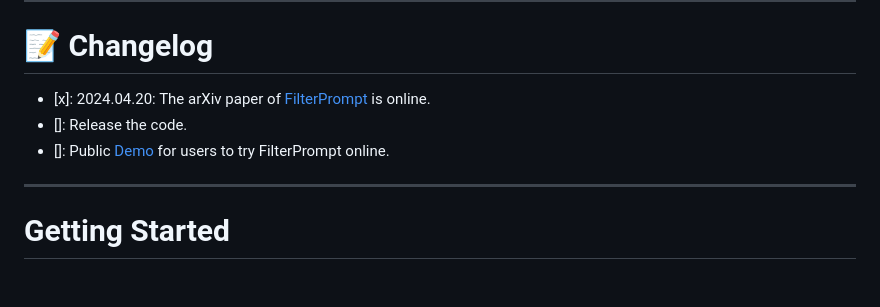
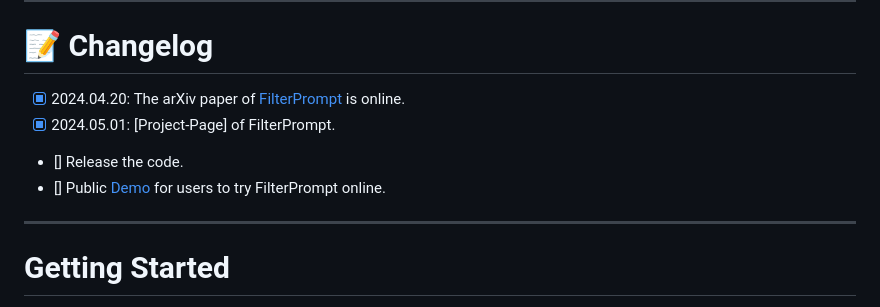
Before and after one commit to Meaoxixi/FilterPrompt, a Markdown page: README.md, the part around the change. Rendered like a GitHub page; blank space fills up the shorter version.

Commit message:
modify readme.py

```diff
--- a/README.md
+++ b/README.md
@@ -10,9 +10,10 @@ We propose FilterPrompt, an approach to enhance the model control effect. It can
 
 ---
 # 📝 Changelog
-- [x]: 2024.04.20: The arXiv paper of [FilterPrompt](https://arxiv.org/abs/2404.13263) is online.
-- []: Release the code.
-- []: Public [Demo](https://huggingface.co/spaces/Meaowangxi/FilterPrompt-demo) for users to try FilterPrompt online.
+- [x] 2024.04.20: The arXiv paper of [FilterPrompt](https://arxiv.org/abs/2404.13263) is online.
+- [x] 2024.05.01: [Project-Page] of FilterPrompt.
+- [] Release the code.
+- [] Public [Demo](https://huggingface.co/spaces/Meaowangxi/FilterPrompt-demo) for users to try FilterPrompt online.
 
 ---
 # Getting Started
```
